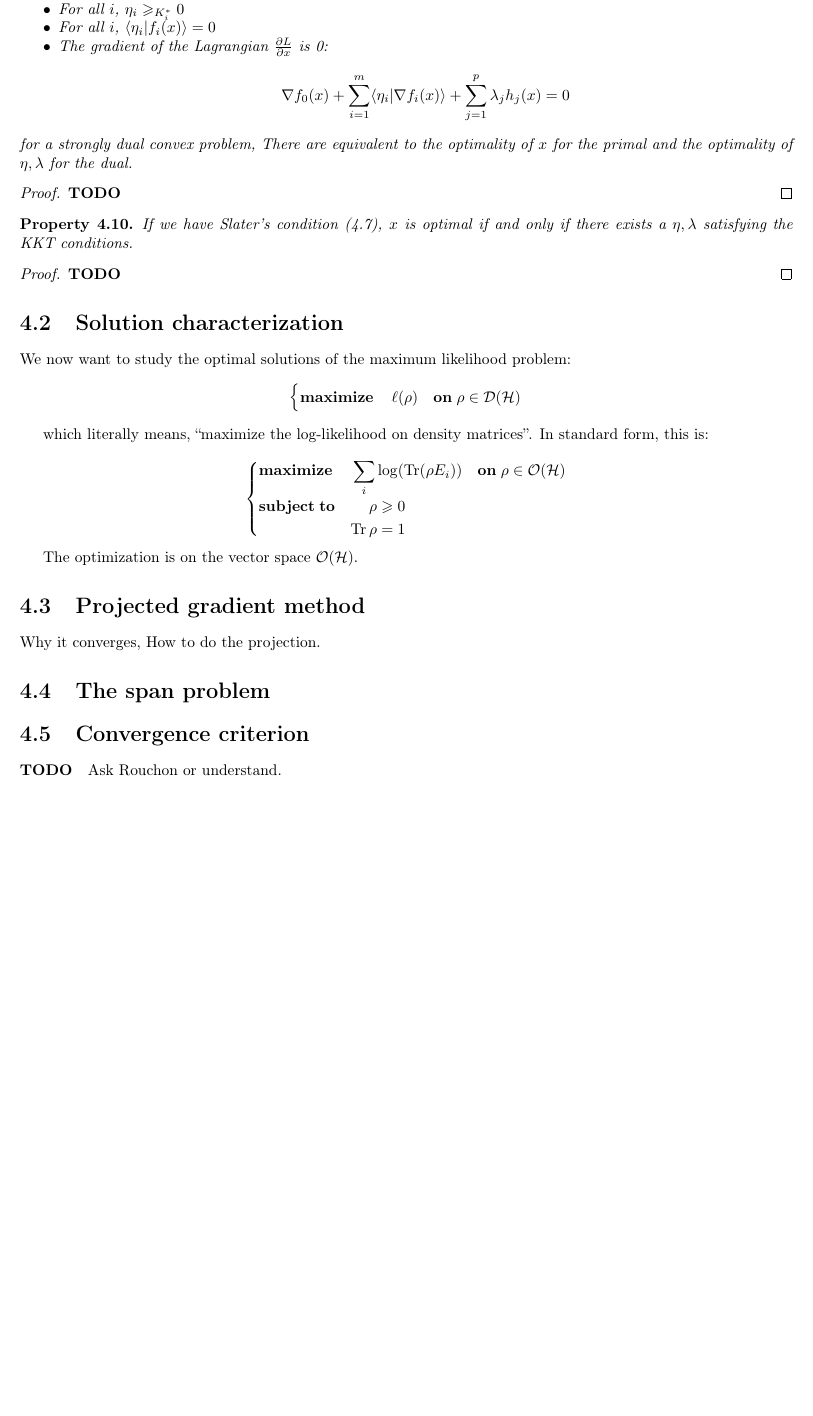
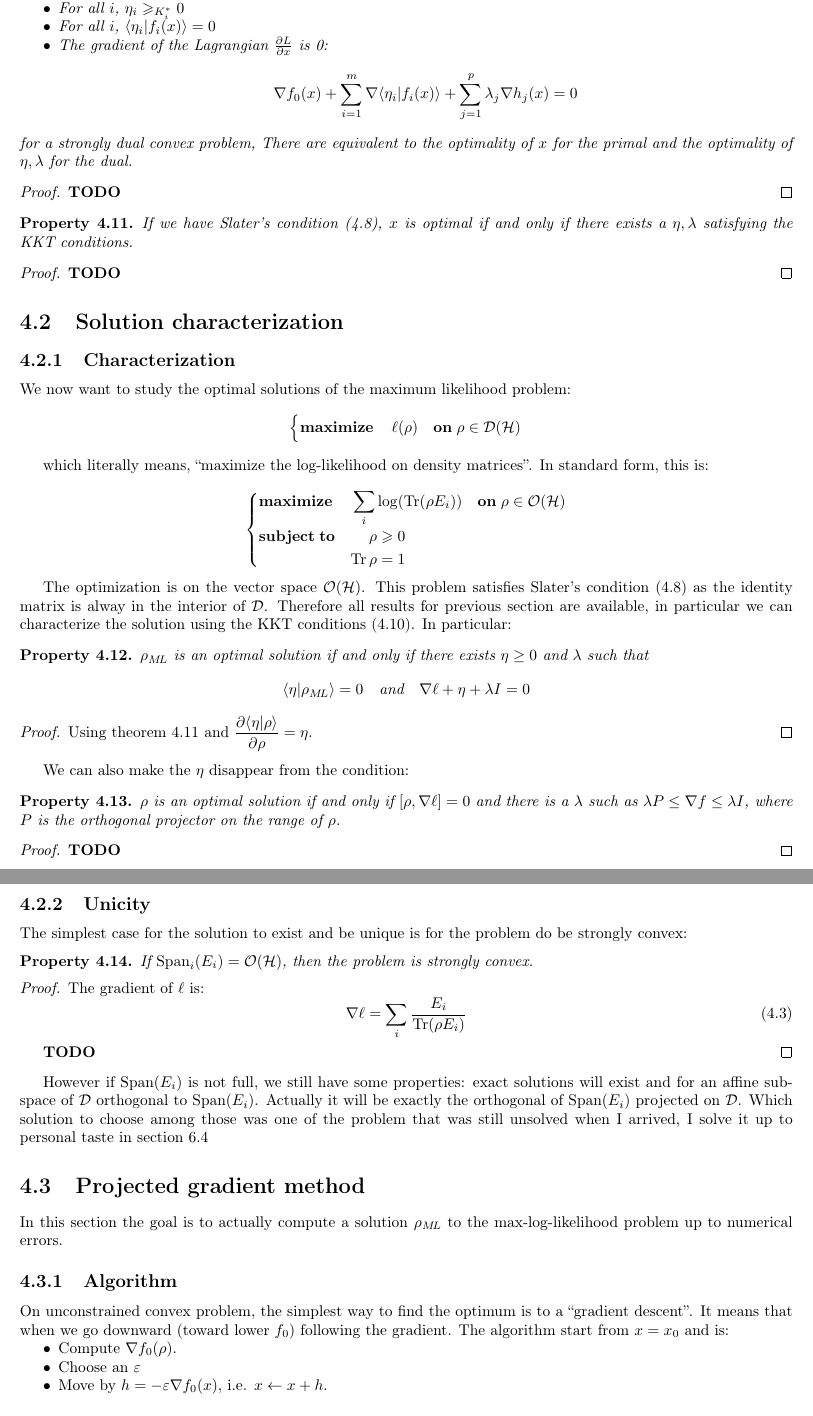
Before and after one commit to CuiCui66/Report-LKB-2019, a LaTeX thesis (report/report.tex): part of page 22 of 30 before the commit and two parts of pages 22 and 23 of 32 after it, the two joined at a grey line, cut so that both start at the same text, the shorter picture padded with empty space. Compiled offline with pdfLaTeX.

Commit message:
Finish Chapter 4 up to projection

```diff
--- a/report/report.tex
+++ b/report/report.tex
@@ -1512,6 +1527,8 @@ and thus $\braket {\tilde\eta_i}{f_i(\tilde{x})} = 0$ for any $i$.
 \end{proof}
 
 \section{Solution characterization}
+
+\subsection{Characterization}
 
 We now want to study the optimal solutions of the maximum likelihood problem:
 \[\maximf{\ell(\rho)}{\rho \in \mathcal{D}(\mathcal{H})} \]
@@ -1523,15 +1540,87 @@ standard form, this is:
   {\rho &\geq 0\\\Tr \rho &= 1}
 \]
 
-The optimization is on the vector space $\mathcal{O}(\mathcal{H})$.
+The optimization is on the vector space $\mathcal{O}(\mathcal{H})$. This problem
+satisfies Slater's condition (\ref{prop:slater}) as the identity matrix is alway
+in the interior of $\mathcal{D}$. Therefore all results for previous section are
+available, in particular we can characterize the solution using the KKT
+conditions (\ref{thm:KKT}). In particular:
+
+\begin{prop}
+  $\rho\ml$ is an optimal solution if and only if there
+exists $\eta \ge 0$ and $\lambda$ such that
+\[\braket \eta {\rho\ml} = 0 \quad \text{and} \quad \nabla \ell + \eta +
+  \lambda I = 0\]
+\end{prop}
+
+\begin{proof}
+  Using \cref{prop:slaterKKT} and $\displaystyle\dpar{\braket \eta \rho}\rho = \eta$.
+\end{proof}
+
+
+We can also make the $\eta$ disappear from the condition:
+\begin{prop}
+  $\rho$ is an optimal solution if and only if $[\rho, \nabla \ell] = 0$ and
+  there is a $\lambda$ such as $\lambda P \le \nabla f \le \lambda I$, where $P$
+  is the orthogonal projector on the range of $\rho$.
+\end{prop}
+
+\begin{proof}
+  \TODO{}
+\end{proof}
+
+\subsection{Unicity}
+
+The simplest case for the solution to exist and be unique is for the problem do
+be strongly convex:
+
+\begin{prop}
+  If $\Span_i(E_i) = \mathcal{O}(\mathcal{H})$, then the problem is strongly convex.
+\end{prop}
+
+\begin{proof}
+The gradient of $\ell$ is:
+\begin{equation}
+\nabla \ell = \sum_i \frac{E_i}{\Tr(\rho E_i)}
+\end{equation}
+
+  \TODO{}
+\end{proof}
+
+However if $\Span(E_i)$ is not full, we still have some properties: exact
+solutions will exist and for an affine sub-space of $\mathcal{D}$ orthogonal to
+$\Span(E_i)$. Actually it will be exactly the orthogonal of $\Span(E_i)$
+projected on $\mathcal{D}$. Which solution to choose among those was one of the problem that
+was still unsolved when I arrived, I solve it up to personal taste in \cref{sec:fixspan}
+
+
+
+
+
+
+
 
 \section{Projected gradient method}
 
-Why it converges,
-How to do the projection.
-
-\section{The span problem}
-
-\section{Convergence criterion}
-
-\paragraph{TODO} Ask Rouchon or understand.
+In this section the goal is to actually compute a solution $\rho\ml$ to the
+max-log-likelihood problem up to
+numerical errors.
+
+\subsection{Algorithm}
+
+On unconstrained convex problem, the simplest way to find the optimum is to a
+``gradient descent''. It means that when we go downward (toward lower $f_0$)
+following the gradient. The algorithm start from $x = x_0$ and is:
+
+\begin{itemize}
+\item Compute $\nabla f_0(\rho)$.
+\item Choose an $\varepsilon$
+\item Move by $h = -\varepsilon \nabla f_0(x)$, i.e. $x \leftarrow x + h$.
+\end{itemize}
+
+\
+
+\noindent The choice of $\varepsilon$ is complex and has important consequences.
+Some examples are:
+\begin{itemize}
+\item Choose always the same value
@@ -1537,0 +1676 @@ How to do the projection.
+\[\minim{\|x - \rho\|}{\rho}{\rho \in \mathcal{D}}\]
```
Also changed, not shown: report/report.tex (120 more changed lines).
